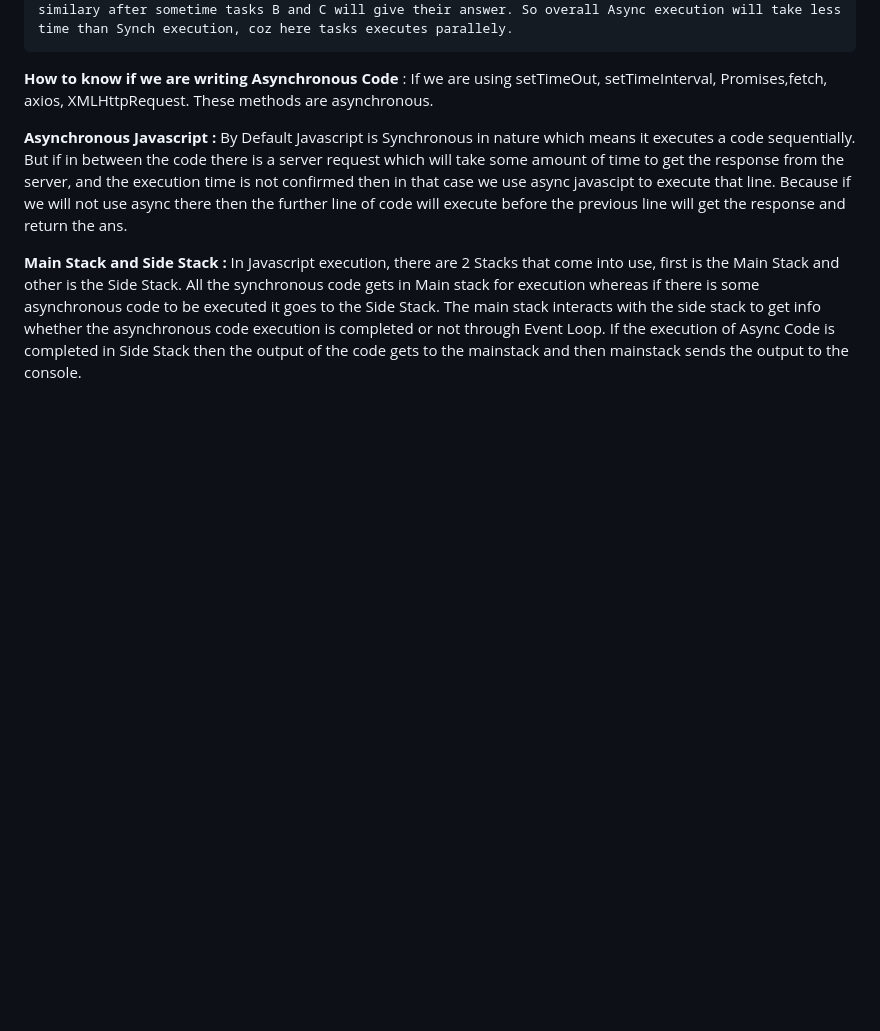
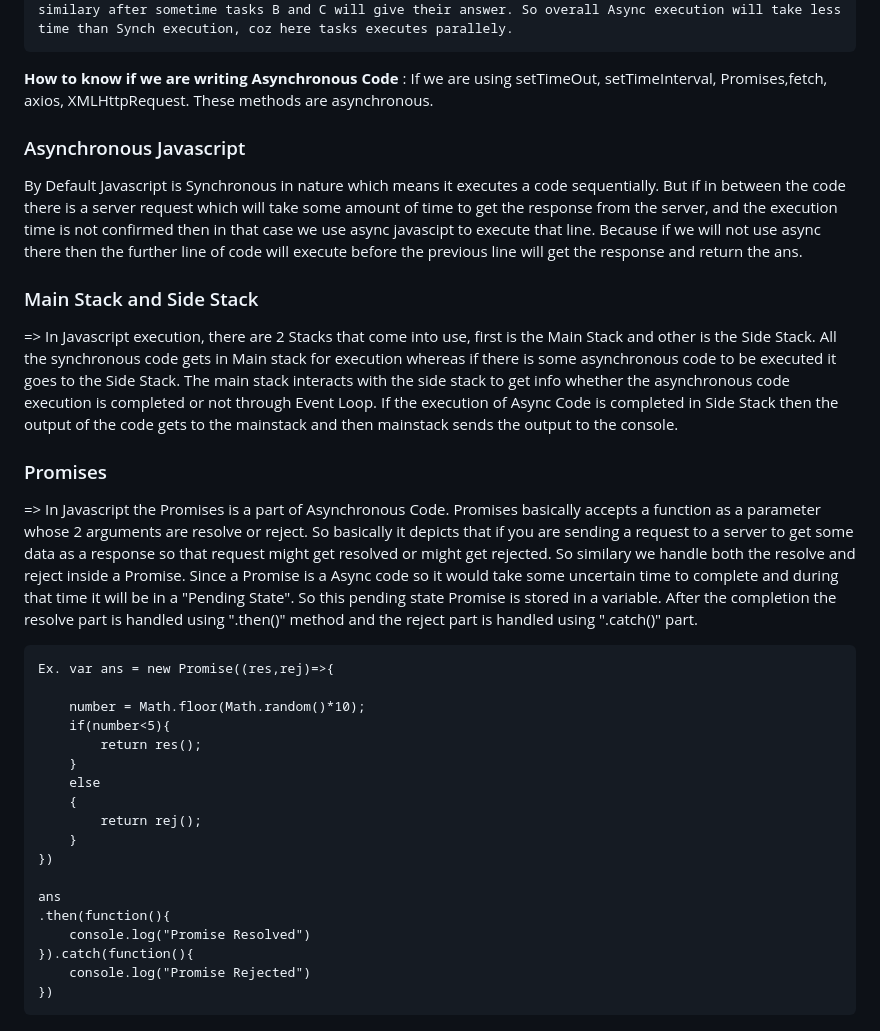
Before and after one commit to Tripti445/All_About_Javascript, a Markdown page: README.md, the part around the change. GitHub-like rendering; blank space fills up the shorter version.

```diff
--- a/README.md
+++ b/README.md
@@ -447,6 +447,30 @@ In short we can say that we use a constructor function when you want to create m
 
 <b>How to know if we are writing Asynchronous Code </b> : If we are using setTimeOut, setTimeInterval, Promises,fetch, axios, XMLHttpRequest. These methods are asynchronous.
 
-<b>Asynchronous Javascript : </b>By Default Javascript is Synchronous in nature which means it executes a code sequentially. But if in between the code there is a server request which will take some amount of time to get the response from the server, and the execution time is not confirmed then in that case we use async javascipt to execute that line. Because if we will not use async there then the further line of code will execute before the previous line will get the response and return the ans.
+### Asynchronous Javascript
+By Default Javascript is Synchronous in nature which means it executes a code sequentially. But if in between the code there is a server request which will take some amount of time to get the response from the server, and the execution time is not confirmed then in that case we use async javascipt to execute that line. Because if we will not use async there then the further line of code will execute before the previous line will get the response and return the ans.
 
-<b>Main Stack and Side Stack : </b>In Javascript execution, there are 2 Stacks that come into use, first is the Main Stack and other is the Side Stack. All the synchronous code gets in Main stack for execution whereas if there is some asynchronous code to be executed it goes to the Side Stack. The main stack interacts with the side stack to get info whether the asynchronous code execution is completed or not through Event Loop. If the execution of Async Code is completed in Side Stack then the output of the code gets to the mainstack and then mainstack sends the output to the console.
+### Main Stack and Side Stack
+=> In Javascript execution, there are 2 Stacks that come into use, first is the Main Stack and other is the Side Stack. All the synchronous code gets in Main stack for execution whereas if there is some asynchronous code to be executed it goes to the Side Stack. The main stack interacts with the side stack to get info whether the asynchronous code execution is completed or not through Event Loop. If the execution of Async Code is completed in Side Stack then the output of the code gets to the mainstack and then mainstack sends the output to the console.
+
+### Promises
+=> In Javascript the Promises is a part of Asynchronous Code. Promises basically accepts a function as a parameter whose 2 arguments are resolve or reject. So basically it depicts that if you are sending a request to a server to get some data as a response so that request might get resolved or might get rejected. So similary we handle both the resolve and reject inside a Promise. Since a Promise is a Async code so it would take some uncertain time to complete and during that time it will be in a "Pending State". So this pending state Promise is stored in a variable. After the completion the resolve part is handled using ".then()" method and the reject part is handled using ".catch()" part.
+
+	Ex. var ans = new Promise((res,rej)=>{
+
+	    number = Math.floor(Math.random()*10);
+	    if(number<5){
+	        return res();
+	    }
+	    else
+	    {
+	        return rej();
+	    }
+	})
+
+	ans
+	.then(function(){
+	    console.log("Promise Resolved")
+	}).catch(function(){
+	    console.log("Promise Rejected")
+	})
```
